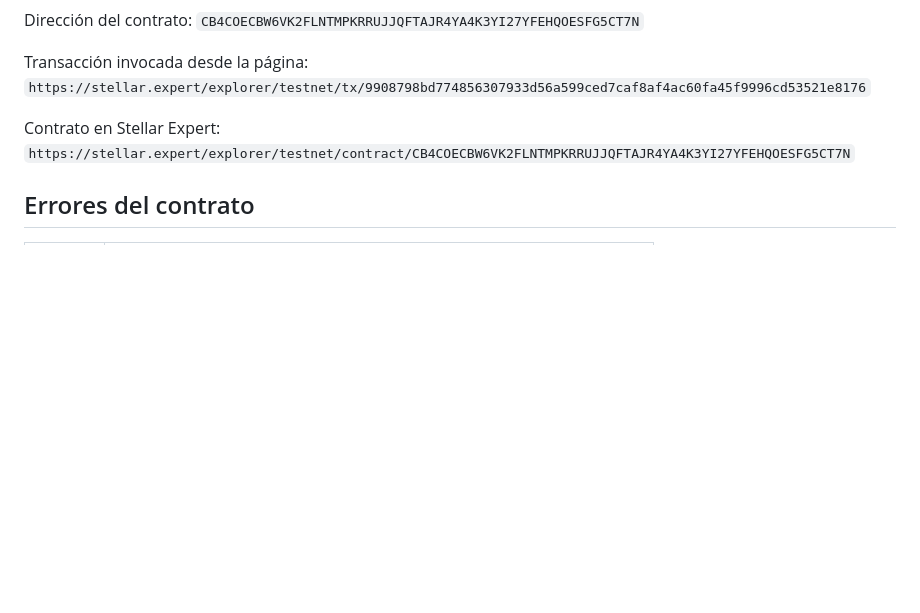
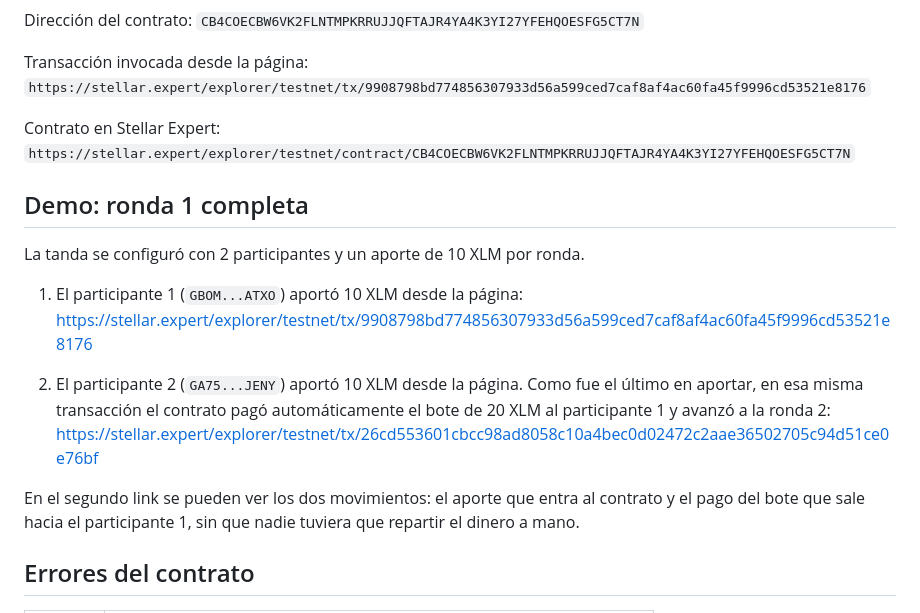
Before and after one commit to damamarquez151-wq/tanda-digital, a Markdown page: README.md, the part around the change. GitHub-like rendering; blank space fills up the shorter version.

Commit message:
Documenta la demo de la ronda 1 con pago automático del bote

```diff
--- a/README.md
+++ b/README.md
@@ -91,6 +91,18 @@ Transacción invocada desde la página: `https://stellar.expert/explorer/testnet
 
 Contrato en Stellar Expert: `https://stellar.expert/explorer/testnet/contract/CB4COECBW6VK2FLNTMPKRRUJJQFTAJR4YA4K3YI27YFEHQOESFG5CT7N`
 
+## Demo: ronda 1 completa
+
+La tanda se configuró con 2 participantes y un aporte de 10 XLM por ronda.
+
+1. El participante 1 (`GBOM...ATXO`) aportó 10 XLM desde la página:
+   https://stellar.expert/explorer/testnet/tx/9908798bd774856307933d56a599ced7caf8af4ac60fa45f9996cd53521e8176
+
+2. El participante 2 (`GA75...JENY`) aportó 10 XLM desde la página. Como fue el último en aportar, en esa misma transacción el contrato pagó automáticamente el bote de 20 XLM al participante 1 y avanzó a la ronda 2:
+   https://stellar.expert/explorer/testnet/tx/26cd553601cbcc98ad8058c10a4bec0d02472c2aae36502705c94d51ce0e76bf
+
+En el segundo link se pueden ver los dos movimientos: el aporte que entra al contrato y el pago del bote que sale hacia el participante 1, sin que nadie tuviera que repartir el dinero a mano.
+
 ## Errores del contrato
 
 | Código | Significado |
```
